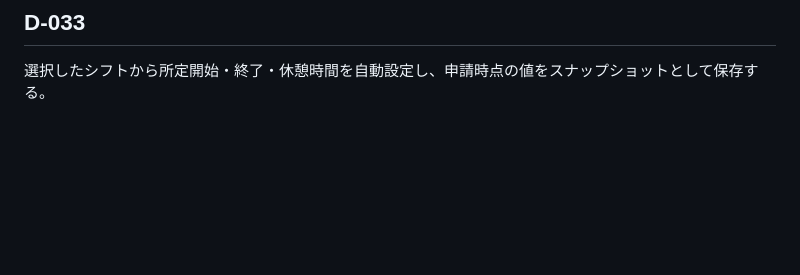
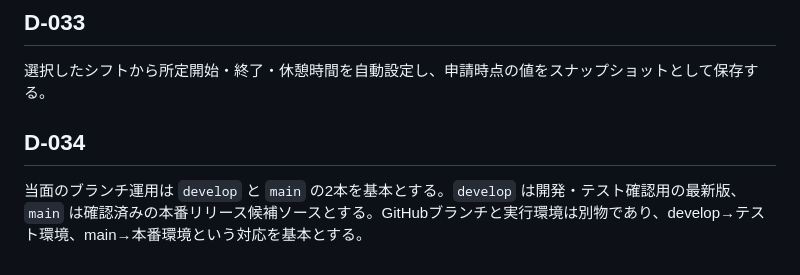
Before and after one commit to eizi-tsoc/tsoc-application-system, a Markdown page: docs/DECISIONS.md, the part around the change. Rendered like a GitHub page; blank space fills up the shorter version.

Commit message:
docs: define develop main and environment roles

```diff
--- a/docs/DECISIONS.md
+++ b/docs/DECISIONS.md
@@ -98,3 +98,6 @@ Normal requested development work may be written directly to `develop`. Direct `
 
 ## D-033
 選択したシフトから所定開始・終了・休憩時間を自動設定し、申請時点の値をスナップショットとして保存する。
+
+## D-034
+当面のブランチ運用は `develop` と `main` の2本を基本とする。`develop` は開発・テスト確認用の最新版、`main` は確認済みの本番リリース候補ソースとする。GitHubブランチと実行環境は別物であり、develop→テスト環境、main→本番環境という対応を基本とする。
```
